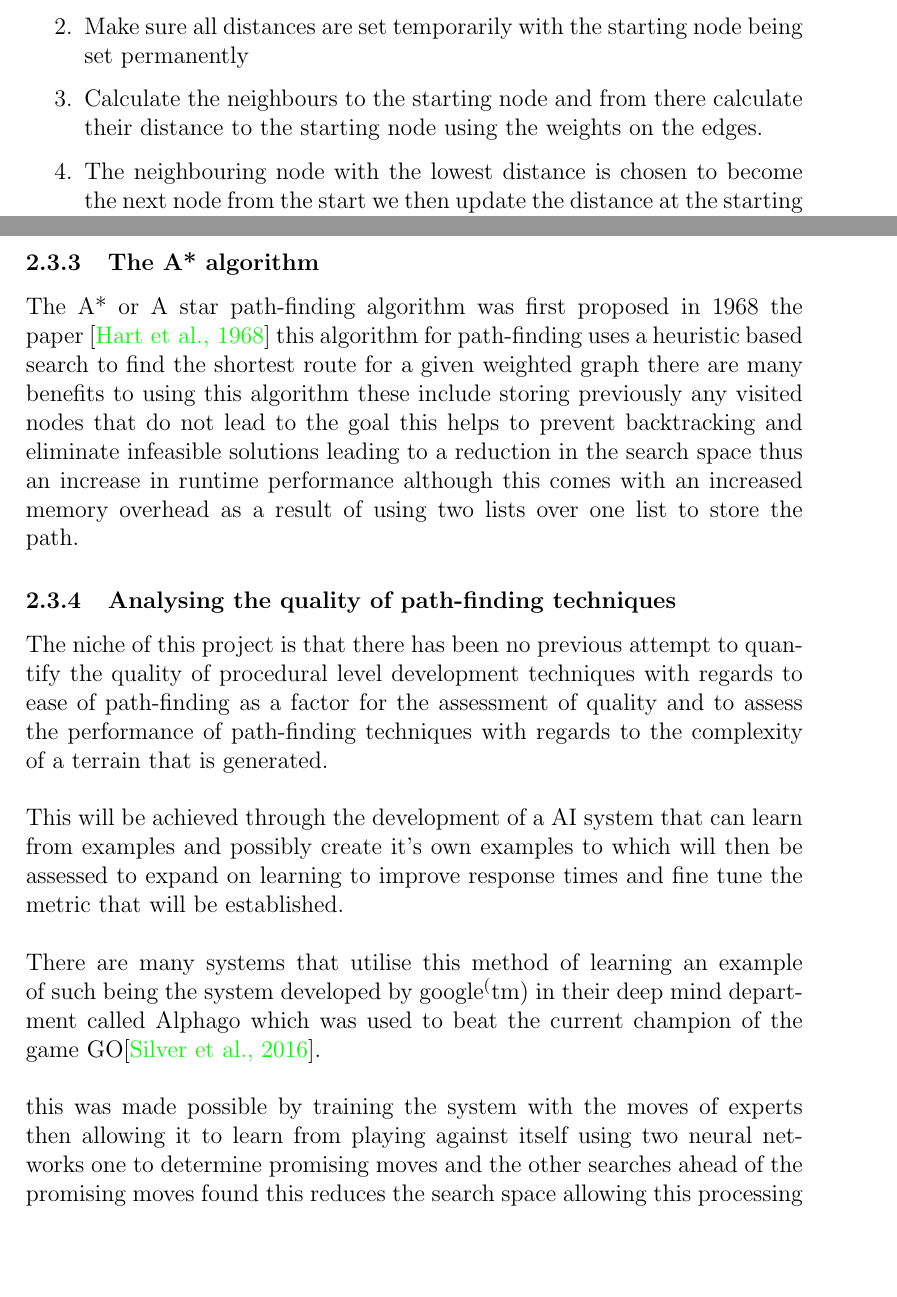
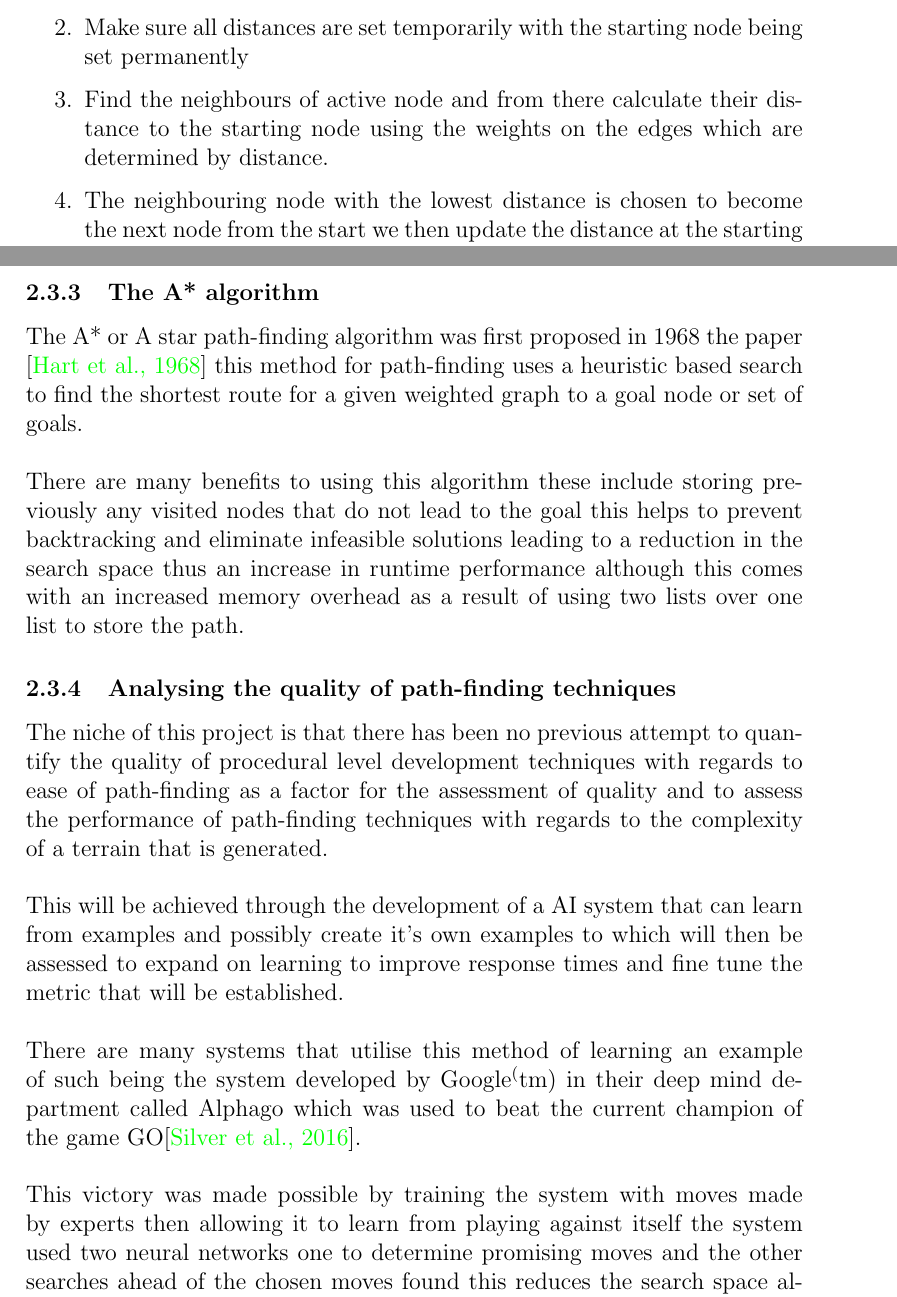
Before and after one commit to nn1098/Thesis-backup, a LaTeX thesis (Thesis/Dissertation/Dissertation.tex, which reads Thesis/Dissertation/Literature-Review/Literature-Review-Draft.tex): two parts of pages 14 and 16 of 38 before the commit and two parts of pages 14 and 16 of 39 after it, joined at a grey line, cut so that both start at the same text, the shorter picture padded with empty space. Compiled offline with pdfLaTeX.

Commit message:
logging off

```diff
--- a/Thesis/Dissertation/Literature-Review/Literature-Review-Draft.tex
+++ b/Thesis/Dissertation/Literature-Review/Literature-Review-Draft.tex
@@ -52,7 +52,7 @@ Dijkstra's algorithm uses the following steps to calculate the shortest path fro
 \begin{enumerate}
 	\item Set up graph of nodes with all distances being infinite except the starting node which is initialised at zero.
 	\item Make sure all distances are set temporarily with the starting node being set permanently
-	\item Calculate the neighbours to the starting node and from there calculate their distance to the starting node using the weights on the edges.
+	\item Find the neighbours of active node and from there calculate their distance to the starting node using the weights on the edges which are determined by distance.
 	\item The neighbouring node with the lowest distance is chosen to become the next node from the start we then update the distance at the starting node and set the next node to active.
 	\item set the chosen nodes distance to permanent and repeat steps three and four until there are no neighbouring nodes in the graph with temporary distances.
 \end{enumerate}
@@ -70,10 +70,10 @@ Another development of interest is the creation of a spread based algorithm for
 Path finding is an area of artificial intelligence widely used in games to allow computer controlled characters to walk on the geometry that makes up a game world or level the paper by \cite{pathfinding-games} describes the method for path finding on geometry by first building a navigational mesh which describes the parts of a given world or level can be traversed or using a node based waypoint system which is traditionally based on the visibility of one node to the next which allows for traversal of the geometry there is also a breakdown of path finding techniques into directed and undirected methods with directed methods such as the A* algorithm which combines the cost based searching of nodes or a navigational mesh with a heuristic search to a goal this allows for greater efficiency over Dijkstra's algorithm which is a important consideration for many games.
 
 \subsubsection{The A* algorithm}
-The A* or A star path-finding algorithm was first proposed in 1968 the paper \cite{A*} this algorithm for path-finding uses a heuristic based search to find the shortest route for a given weighted graph there are many benefits to using this algorithm these include storing previously any visited nodes that do not lead to the goal this helps to prevent backtracking and eliminate infeasible solutions leading to a reduction in the search space thus an increase in runtime performance although this comes with an increased memory overhead as a result of using two lists over one list to store the path.
+The A* or A star path-finding algorithm was first proposed in 1968 the paper \cite{A*} this method for path-finding uses a heuristic based search to find the shortest route for a given weighted graph to a goal node or set of goals.\\\\ There are many benefits to using this algorithm these include storing previously any visited nodes that do not lead to the goal this helps to prevent backtracking and eliminate infeasible solutions leading to a reduction in the search space thus an increase in runtime performance although this comes with an increased memory overhead as a result of using two lists over one list to store the path.
 \subsubsection{Analysing the quality of path-finding techniques}
 \label{quality}
-The niche of this project is that there has been no previous attempt to quantify the quality of procedural level development techniques with regards to ease of path-finding as a factor for the assessment of quality and  to assess the performance of path-finding techniques with regards to the complexity of a terrain that is generated.\\\\ This will be achieved through the development of a AI system that can learn from examples and possibly create it's own examples to which will then be assessed to expand on learning to improve response times and fine tune the metric that will be established.\\\\ There are many systems that utilise this method of learning an example of such being the system developed by google\textsuperscript(tm) in their deep mind department called Alphago which was used to beat the current champion of the game GO\cite{AI-learning}.\\\\ this was made possible by training the system with the moves of experts then allowing it to learn from playing against itself using two neural networks one to determine promising moves and the other searches ahead of the promising moves found this reduces the search space allowing this processing to take place as a brute force approach would fail due to the magnitude of moves possible in this project the AI system could be utilised to fine tune the metric for level complexity by learning how to score an environment and gradually increasing the consistency of results gathered.
+The niche of this project is that there has been no previous attempt to quantify the quality of procedural level development techniques with regards to ease of path-finding as a factor for the assessment of quality and  to assess the performance of path-finding techniques with regards to the complexity of a terrain that is generated.\\\\ This will be achieved through the development of a AI system that can learn from examples and possibly create it's own examples to which will then be assessed to expand on learning to improve response times and fine tune the metric that will be established.\\\\ There are many systems that utilise this method of learning an example of such being the system developed by Google\textsuperscript(tm) in their deep mind department called Alphago which was used to beat the current champion of the game GO\cite{AI-learning}.\\\\ This victory was made possible by training the system with moves made by experts then allowing it to learn from playing against itself the system used two neural networks one to determine promising moves and the other searches ahead of the chosen moves found this reduces the search space allowing this processing to take place.\\\\ A brute force approach would fail due to the magnitude of moves possible in this project the AI system could be utilised to fine tune the metric for level complexity by learning how to score an environment and gradually increasing the consistency of results gathered.
 
 \subsubsection{Previous honours projects}
 There has been a previous honours project based on performance of GPU based path-finding. The thesis that was authored by \cite{honours} contains work on a variety of path-finding techniques including Dijkstra, A* and diffusion methods with both a sequential and parallelised implementation the optimised versions of these path-finding approaches which may be utilised in cases of performance bottleneck as this project will not be specifically related to performance but rather the production of an elegant constrained path with a given terrain then scoring this against any path finding technique based on a performance evaluation using the metric that will be established.
```
Also changed, not shown: Thesis/Dissertation/Dissertation.pdf, Thesis/Dissertation/Literature-Review/Literature-Review-Draft.tex (3 more changed lines).
